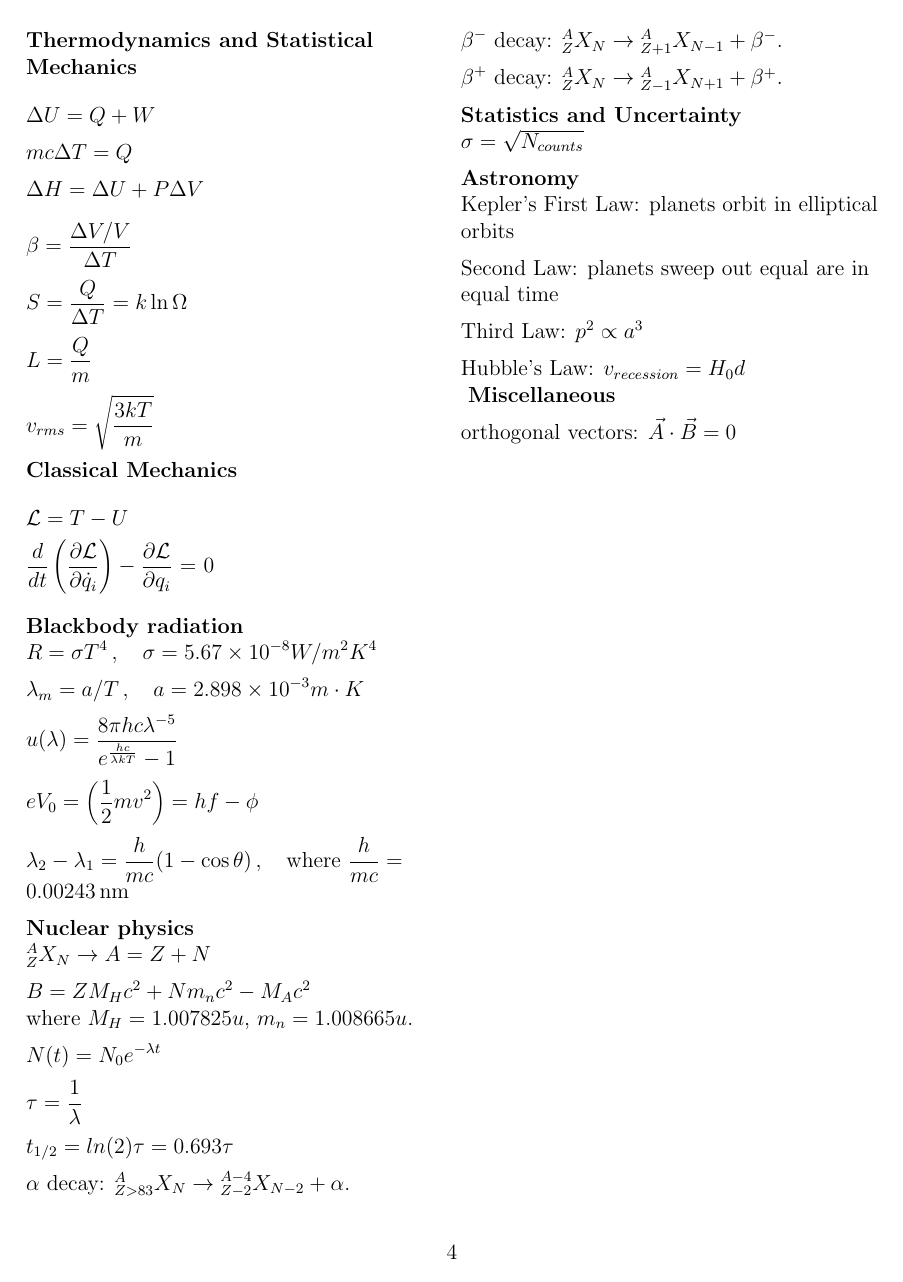
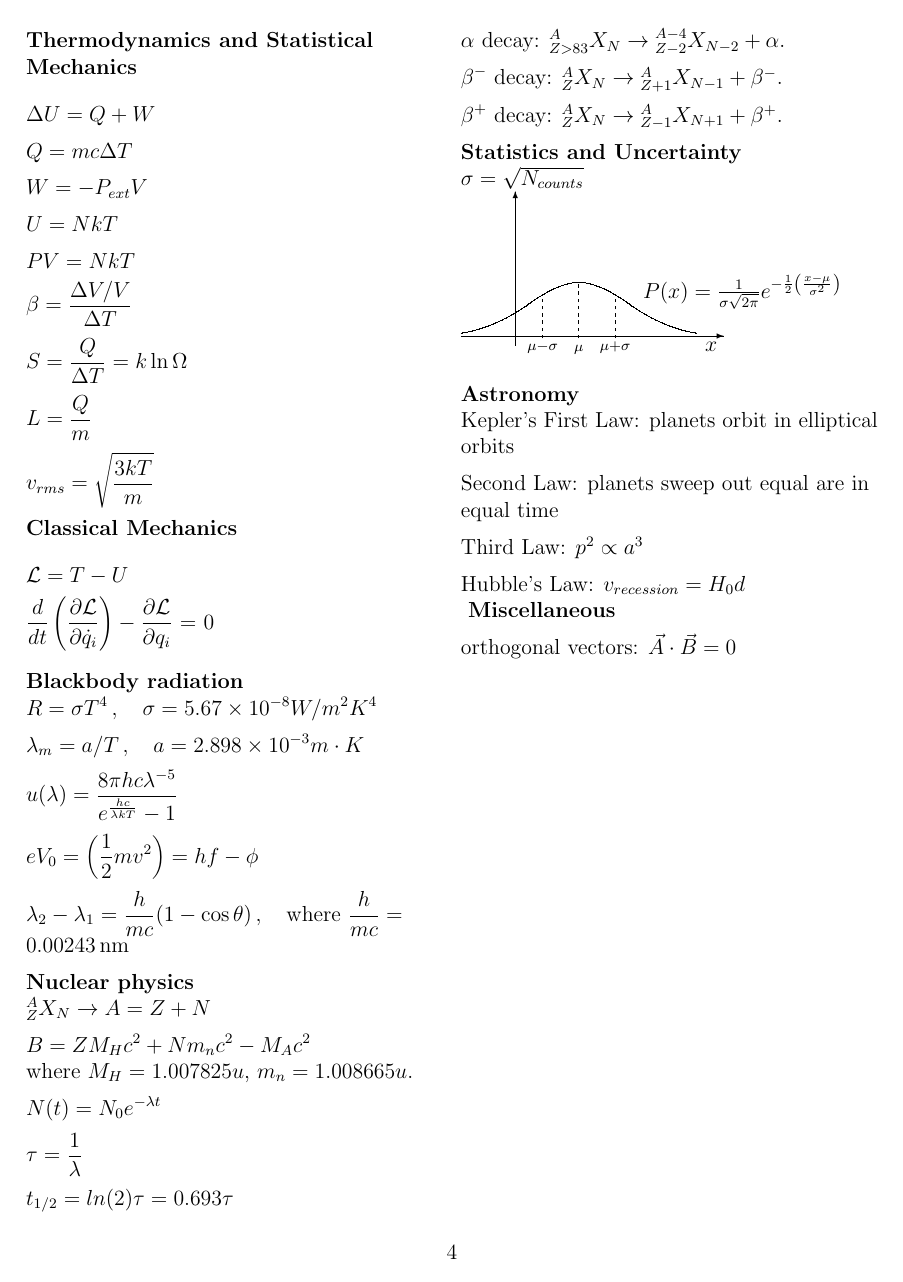
Before and after one commit to rfinn/siena-physics, a LaTeX document (equations/mft-equations.tex): page 4 of 4. Compiled offline with pdfLaTeX.

Commit message:
graziano's updates

```diff
--- a/equations/mft-equations.tex
+++ b/equations/mft-equations.tex
@@ -547,10 +542,14 @@ compton effect
 \bigskip
 $\displaystyle \Delta U = Q + W$\\
 \medskip
-$\displaystyle mc\Delta T = Q$\\
+$\displaystyle Q=mc\Delta T$\\
 \medskip
-$\displaystyle \Delta H = \Delta U + P\Delta V$\\
+%$\displaystyle \Delta H = \Delta U + P\Delta V$\\
+$W=-P_{ext}V$\\
 \medskip
+$U=NkT$\\
+\medskip
+$PV=NkT$\\
 \medskip
 $\displaystyle \beta = \frac{\Delta V/V}{\Delta T}$\\
 \medskip
@@ -605,6 +604,24 @@ $\displaystyle \beta^{+}$ decay: ${}^A_{Z} X_N \to {}^{A}_{Z-1} X_{N+1} +\beta^{
 \medskip
 {\bf Statistics and Uncertainty} \\
 $\sigma = \sqrt{N_{counts}}$ \\
+
+\begin{picture}(140,95)
+\put(30,10){\vector(0,1){85}}
+\put(0,15){\vector(1,0){145}}
+\qbezier(0,17)(20,20)(40,35)
+\qbezier(40,35)(55,45)(65,45)
+\qbezier(65,45)(75,45)(90,35)
+\qbezier(90,35)(110,20)(130,17)
+\put(210,40){\makebox(0,0)[r]{$P(x)=\frac{1}{\sigma \sqrt{2 \pi}} e^{-\frac{1}{2} \left( \frac{x-\mu}{\sigma^2} \right)}$}}
+\multiput(45,14)(40,0){2}{\multiput(0,0)(0,4){6}{\line(0,1){2}}}
+\multiput(65,14)(0,4){8}{\line(0,1){2}}
+\put(45,12){\makebox(0,0)[tc]{$\scriptstyle\mu-\sigma$}}
+\put(65,12){\makebox(0,0)[tc]{$\scriptstyle\mu\vphantom{-sigma}$}}
+\put(85,12){\makebox(0,0)[tc]{$\scriptstyle\mu+\sigma$}}
+\put(138,12){\makebox(0,0)[tc]{$x$}}
+\end{picture}
+
+
 \medskip
 {\bf Astronomy} \\
 Kepler's First Law: planets orbit in elliptical orbits \\
```
Also changed, not shown: equations/mft-equations.pdf, equations/mft-equations.tex (19 more changed lines).
